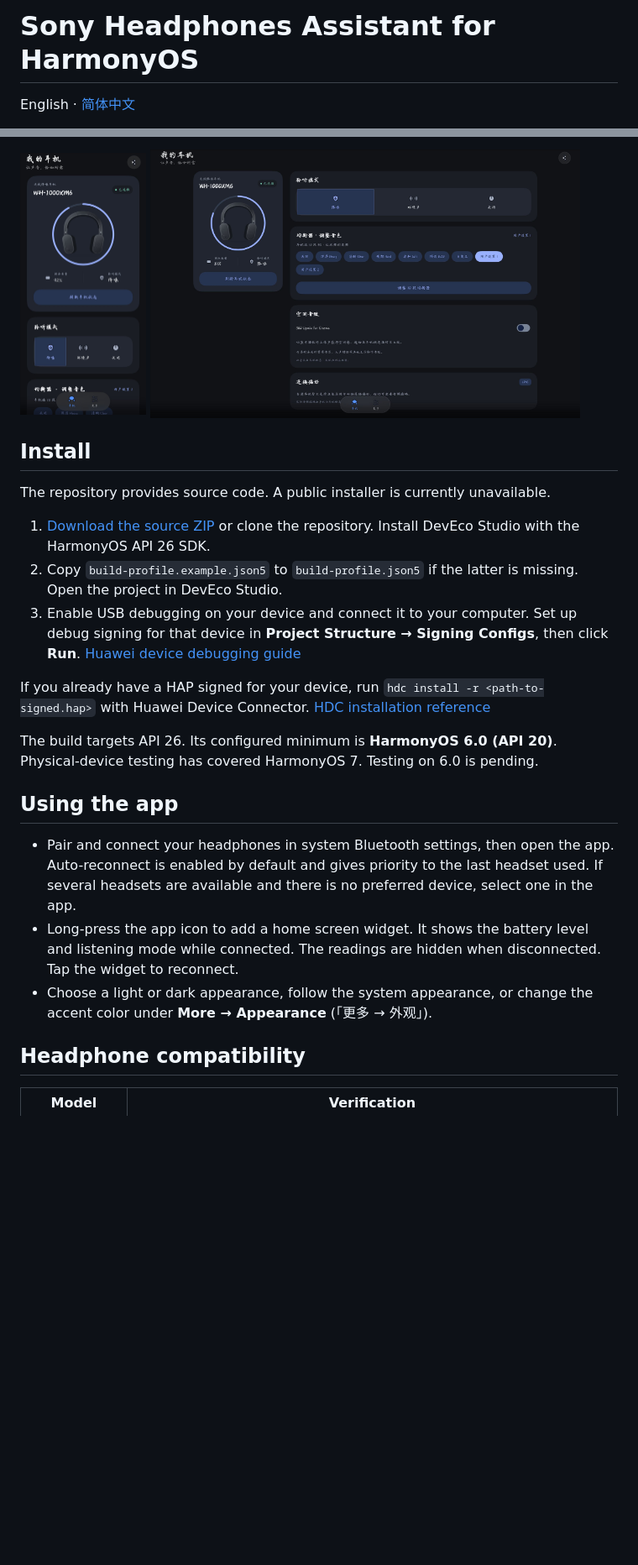
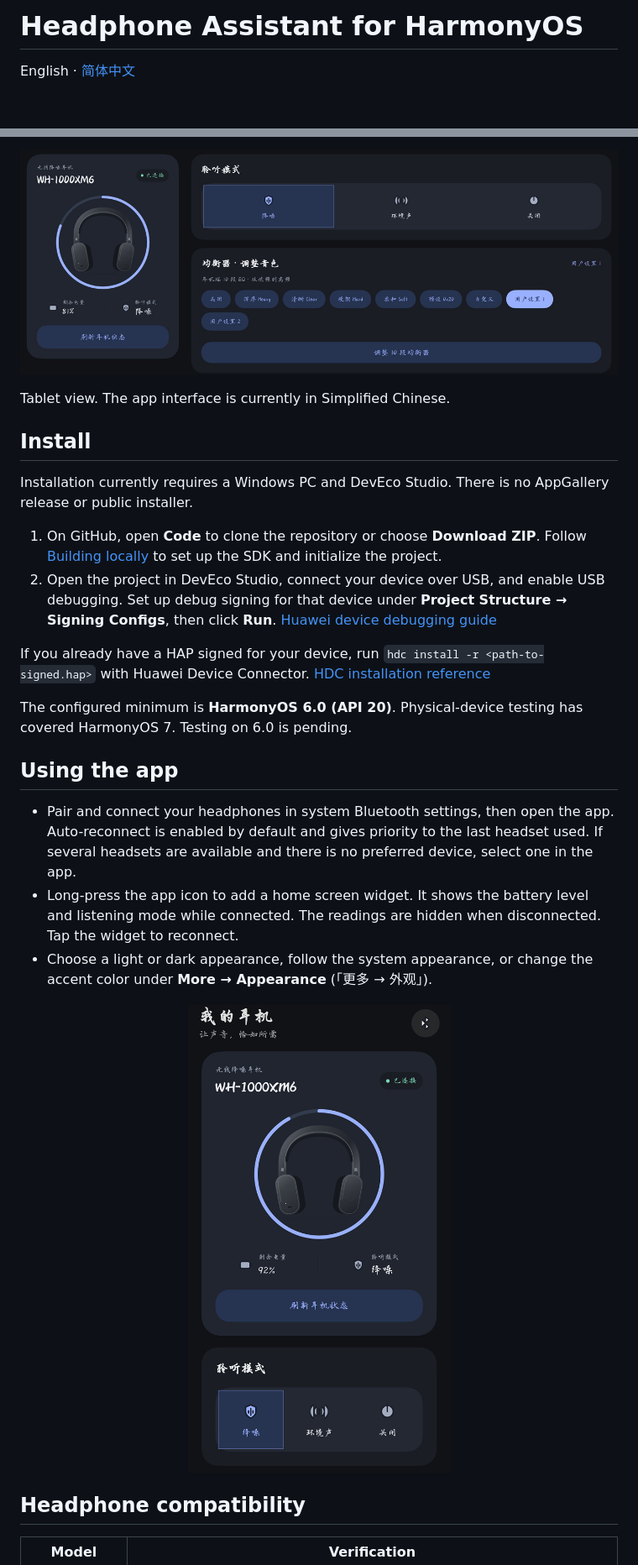
Before and after one commit to wadasudent/sony-headphones-harmony, a Markdown page: README.md, 2 parts joined by grey strips. Shown at 84% size. Rendered like a GitHub page; pictures changed too: docs/screenshots/phone.png, docs/screenshots/tablet.png; blank space fills up the shorter version.

```diff
--- a/README.md
+++ b/README.md
@@ -1,4 +1,4 @@
-# Sony Headphones Assistant for HarmonyOS
+# Headphone Assistant for HarmonyOS
 
 English · [简体中文](README.zh-CN.md)
 
@@ -8,26 +8,28 @@ Switch listening modes, adjust the equalizer, and check your Sony headphones' ba
 
-<p>
-  <a href="docs/screenshots/phone.png"><img src="docs/screenshots/phone.png" width="21%" alt="Phone app showing the connected WH-1000XM6, battery level, and listening modes"></a>
-  <a href="docs/screenshots/tablet.png"><img src="docs/screenshots/tablet.png" width="72%" alt="Tablet app showing WH-1000XM6 status and equalizer in a two-column layout"></a>
-</p>
+[![Tablet app showing WH-1000XM6 status, listening modes, and equalizer presets](docs/screenshots/tablet.png)](docs/screenshots/tablet.png)
+
+Tablet view. The app interface is currently in Simplified Chinese.
 
 ## Install
 
-The repository provides source code. A public installer is currently unavailable.
+Installation currently requires a Windows PC and DevEco Studio. There is no AppGallery release or public installer.
 
-1. [Download the source ZIP](https://github.com/wadasudent/sony-headphones-harmony/archive/refs/heads/main.zip) or clone the repository. Install DevEco Studio with the HarmonyOS API 26 SDK.
-2. Copy `build-profile.example.json5` to `build-profile.json5` if the latter is missing. Open the project in DevEco Studio.
-3. Enable USB debugging on your device and connect it to your computer. Set up debug signing for that device in **Project Structure → Signing Configs**, then click **Run**. [Huawei device debugging guide](https://developer.huawei.com/consumer/cn/doc/harmonyos-faqs/app-debugging-faq-0005/)
+1. On GitHub, open **Code** to clone the repository or choose **Download ZIP**. Follow [Building locally](#building-locally) to set up the SDK and initialize the project.
+2. Open the project in DevEco Studio, connect your device over USB, and enable USB debugging. Set up debug signing for that device under **Project Structure → Signing Configs**, then click **Run**. [Huawei device debugging guide](https://developer.huawei.com/consumer/cn/doc/harmonyos-faqs/app-debugging-faq-0005/)
 
 If you already have a HAP signed for your device, run `hdc install -r <path-to-signed.hap>` with Huawei Device Connector. [HDC installation reference](https://developer.huawei.com/consumer/en/doc/harmonyos-guides/hdc/)
 
-The build targets API 26. Its configured minimum is **HarmonyOS 6.0 (API 20)**. Physical-device testing has covered HarmonyOS 7. Testing on 6.0 is pending.
+The configured minimum is **HarmonyOS 6.0 (API 20)**. Physical-device testing has covered HarmonyOS 7. Testing on 6.0 is pending.
 
 ## Using the app
 
 - Pair and connect your headphones in system Bluetooth settings, then open the app. Auto-reconnect is enabled by default and gives priority to the last headset used. If several headsets are available and there is no preferred device, select one in the app.
 - Long-press the app icon to add a home screen widget. It shows the battery level and listening mode while connected. The readings are hidden when disconnected. Tap the widget to reconnect.
 - Choose a light or dark appearance, follow the system appearance, or change the accent color under **More → Appearance** (「更多 → 外观」).
+
+<p align="center">
+  <a href="docs/screenshots/phone.png"><img src="docs/screenshots/phone.png" width="360" alt="Phone app showing WH-1000XM6 battery level and all three listening modes"></a>
+</p>
 
 ## Headphone compatibility
 
```
Also changed, not shown: other parts of README.md (+9 -5 lines), CHANGELOG.md (added, +17 -0 lines), README.zh-CN.md (+19 -15 lines).
